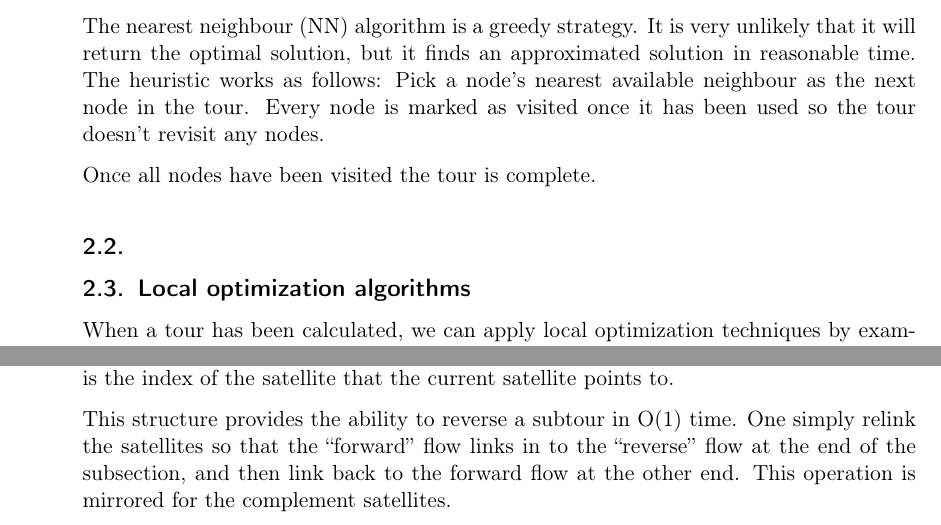
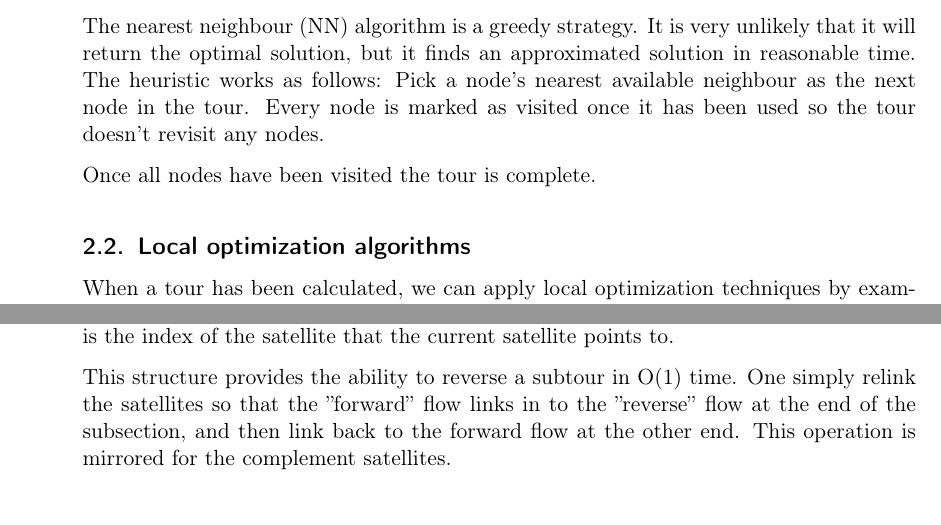
Before and after one commit to MGM-KTH/travelguide, a LaTeX document (report/report.tex): two parts of pages 2 and 5 of 9, joined at a grey line, cut so that both start at the same text. Compiled offline with pdfLaTeX.

Commit message:
removed empty section

```diff
--- a/report/report.tex
+++ b/report/report.tex
@@ -143,8 +143,6 @@ Every node is marked as visited once it has been used so the tour doesn't revisi
 
 Once all nodes have been visited the tour is complete.
 
-\subsection{}
-
 \subsection{Local optimization algorithms}
 When a tour has been calculated, we can apply local optimization techniques by examining parts of the tour. We are not guaranteed to find optimal solutions by iterating these indefinitely since they can get stuck in local minimums, but used correctly they can provide significant improvements.
 
```
Also changed, not shown: report/report.tex (4 more changed lines).
